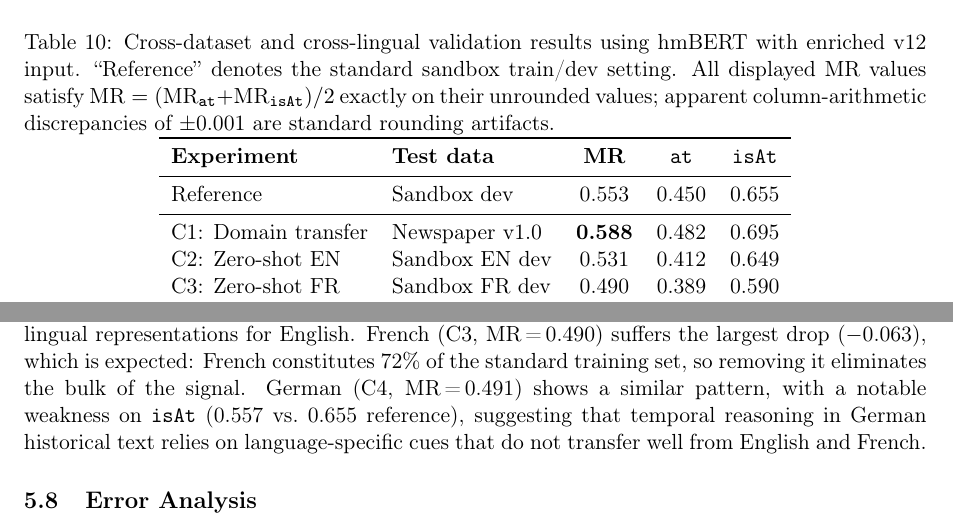
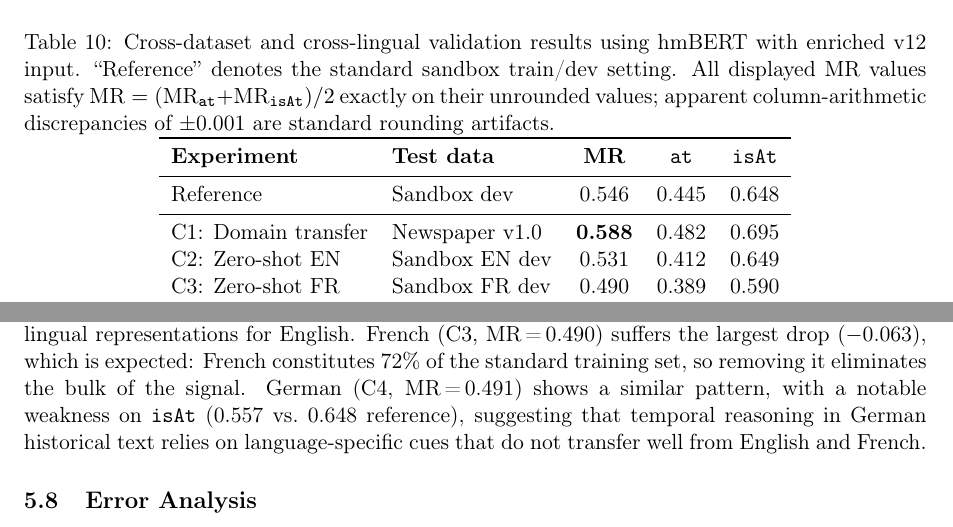
Before and after one commit to amanraj74/MHIPEX, a LaTeX paper (paper/main.tex): two parts of pages 14 and 15 of 29, joined at a grey line, cut so that both start at the same text. Compiled offline with pdfLaTeX.

Commit message:
v28 (final fixes): Correct Table 10 Reference row to use true uncalibrated argmax numbers

```diff
--- a/paper/main.tex
+++ b/paper/main.tex
@@ -559,7 +559,7 @@ We conduct leave-one-language-out experiments: training on two languages and eva
 \toprule
 \textbf{Experiment} & \textbf{Test data} & \textbf{MR} & \textbf{\texttt{at}} & \textbf{\texttt{isAt}} \\
 \midrule
-Reference & Sandbox dev & 0.553 & 0.450 & 0.655 \\
+Reference & Sandbox dev & 0.546 & 0.445 & 0.648 \\
 \midrule
 C1: Domain transfer & Newspaper v1.0 & \textbf{0.588} & 0.482 & 0.695 \\
 C2: Zero-shot EN & Sandbox EN dev & 0.531 & 0.412 & 0.649 \\
@@ -571,7 +571,7 @@ C4: Zero-shot DE & Sandbox DE dev & 0.491 & 0.426 & 0.557 \\
 
 Table~\ref{tab:crossval} reveals two noteworthy findings. First, the domain transfer result (C1, MR\,=\,0.588) \emph{exceeds} the in-domain reference by +0.035 points. We note that this outcome should be treated as a working hypothesis rather than a confirmed finding: plausible explanations include differences in time period and genre composition between the two collections (newspaper v1.0 articles may originate from earlier decades with more formulaic place-referencing conventions), variation in digitization and OCR quality (the v1.0 corpus was prepared by a different archive project, potentially with higher image resolution), or differences in annotation team and inter-annotator agreement on the \textsc{probable} class. Confirming which of these factors accounts for the superior transfer performance requires a systematic corpus-level analysis that is beyond the scope of this work.
 
-Second, the cross-lingual experiments show that zero-shot transfer is viable but comes at a cost. English (C2, MR\,=\,0.531) retains 96\% of the reference performance despite receiving no English training data, likely because hmBERT's multilingual pre-training provides strong cross-lingual representations for English. French (C3, MR\,=\,0.490) suffers the largest drop ($-$0.063), which is expected: French constitutes 72\% of the standard training set, so removing it eliminates the bulk of the signal. German (C4, MR\,=\,0.491) shows a similar pattern, with a notable weakness on \texttt{isAt} (0.557 vs.\ 0.655 reference), suggesting that temporal reasoning in German historical text relies on language-specific cues that do not transfer well from English and French.
+Second, the cross-lingual experiments show that zero-shot transfer is viable but comes at a cost. English (C2, MR\,=\,0.531) retains 96\% of the reference performance despite receiving no English training data, likely because hmBERT's multilingual pre-training provides strong cross-lingual representations for English. French (C3, MR\,=\,0.490) suffers the largest drop ($-$0.063), which is expected: French constitutes 72\% of the standard training set, so removing it eliminates the bulk of the signal. German (C4, MR\,=\,0.491) shows a similar pattern, with a notable weakness on \texttt{isAt} (0.557 vs.\ 0.648 reference), suggesting that temporal reasoning in German historical text relies on language-specific cues that do not transfer well from English and French.
 
 
 \subsection{Error Analysis}
```
Also changed, not shown: 1 other file.
